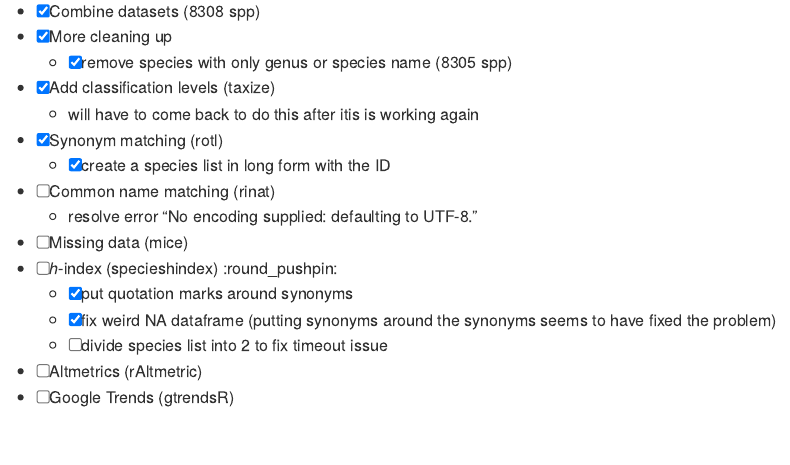
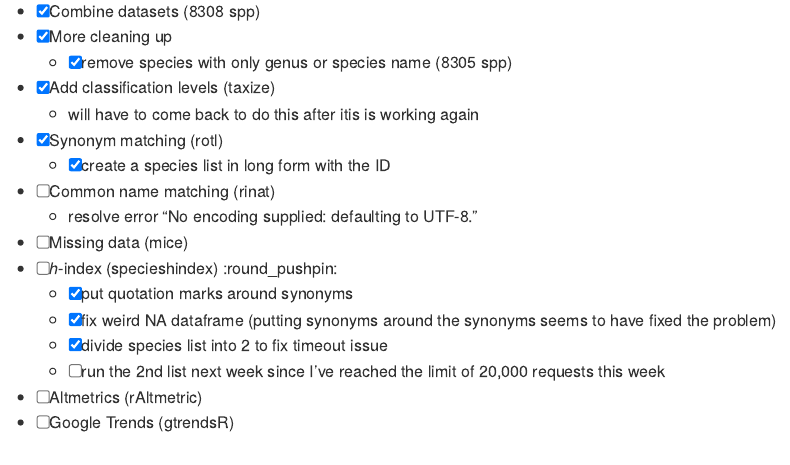
Before and after one commit to jessicatytam/honours, an R Markdown document (README.rmd): the page in a window 1100 px wide, from 880 px down. The pictures show the output file README.md that the author committed with the source, drawn offline in the style of GitHub.

Commit message:
updated README

```diff
--- a/README.rmd
+++ b/README.rmd
@@ -48,7 +48,8 @@ output: github_document
   - [ ] *h*-index (specieshindex) :round_pushpin:
     - [x] put quotation marks around synonyms
     - [x] fix weird NA dataframe (putting synonyms around the synonyms seems to have fixed the problem)
-    - [ ] divide species list into 2 to fix timeout issue
+    - [x] divide species list into 2 to fix timeout issue
+    - [ ] run the 2nd list next week since I've reached the limit of 20,000 requests this week
   - [ ] Altmetrics (rAltmetric)
   - [ ] Google Trends (gtrendsR)
 
```
Also changed, not shown: README.md.
